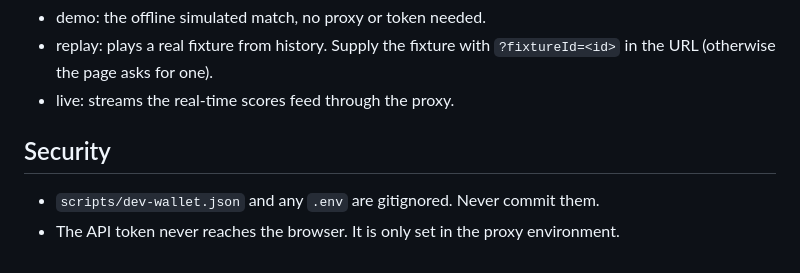
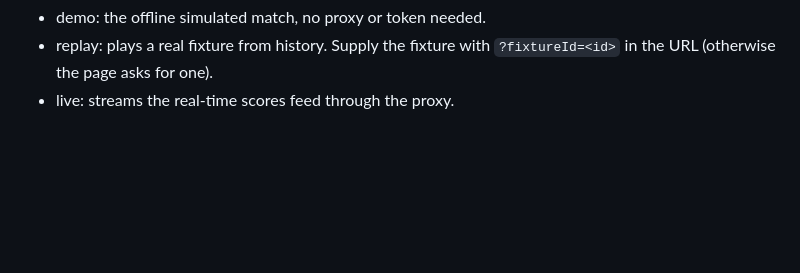
Before and after one commit to Emmanuellsensai/Pitchside, a Markdown page: README.md, the part around the change. GitHub-like rendering; blank space fills up the shorter version.

Commit message:
Update README.md
remove info in readme

```diff
--- a/README.md
+++ b/README.md
@@ -102,8 +102,3 @@ Open http://localhost:8080 and use the mode switch (demo / replay / live):
 - replay: plays a real fixture from history. Supply the fixture with
           `?fixtureId=<id>` in the URL (otherwise the page asks for one).
 - live:   streams the real-time scores feed through the proxy.
-
-## Security
-
-- `scripts/dev-wallet.json` and any `.env` are gitignored. Never commit them.
-- The API token never reaches the browser. It is only set in the proxy environment.
```
